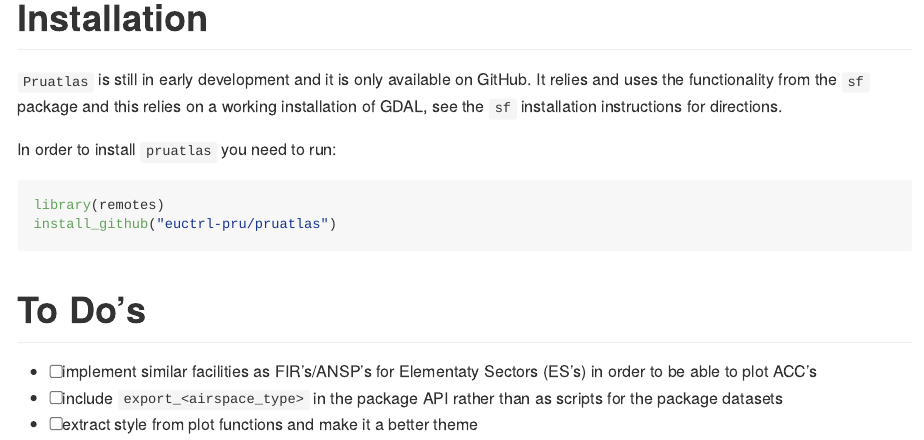
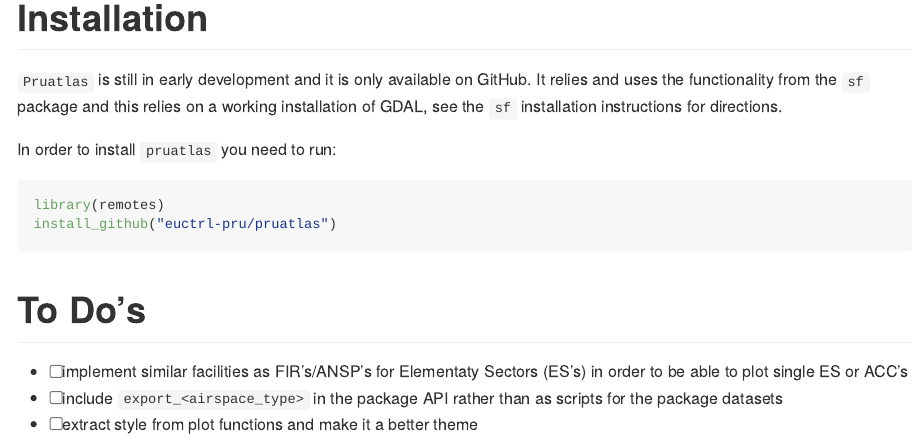
Before and after one commit to euctrl-pru/pruatlas, an R Markdown document (README.Rmd): the page in a window 1100 px wide, from 1020 px down. Rendered offline with R 4.5, knitr and Pandoc, with nearby package versions; some code elsewhere in the file could not run offline; badge pictures from the web are left out.

Commit message:
small clarification on todo

```diff
--- a/README.Rmd
+++ b/README.Rmd
@@ -80,7 +80,7 @@
 # To Do's
 
 - [ ] implement similar facilities as FIR's/ANSP's for Elementaty Sectors (ES's)
-  in order to be able to plot ACC's
+  in order to be able to plot single ES or ACC's
 - [ ] include `export_<airspace_type>` in the package API rather than as scripts
   for the package datasets
 - [ ] extract style from plot functions and make it a better theme
```
